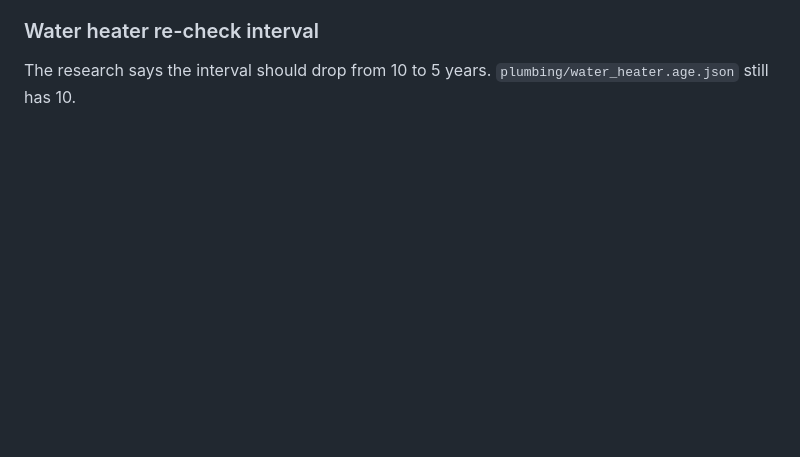
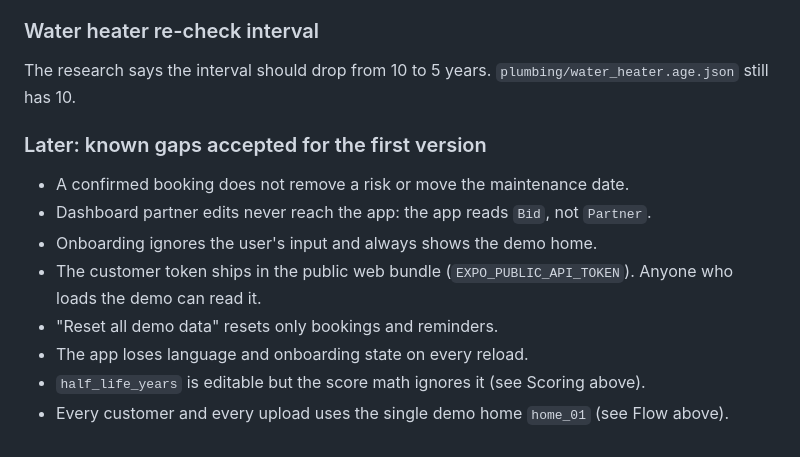
Before and after one commit to carbler1/IF-Ensurance, a Markdown page: STATUS.md, the part around one of its changes. Rendered like a GitHub page; blank space fills up the shorter version.

```diff
--- a/STATUS.md
+++ b/STATUS.md
@@ -146,3 +185,14 @@ The catalogue holds 20 risks. These 38 more are planned, not built (source: the
 ### Water heater re-check interval
 
 The research says the interval should drop from 10 to 5 years. `plumbing/water_heater.age.json` still has 10.
+
+### Later: known gaps accepted for the first version
+
+- A confirmed booking does not remove a risk or move the maintenance date.
+- Dashboard partner edits never reach the app: the app reads `Bid`, not `Partner`.
+- Onboarding ignores the user's input and always shows the demo home.
+- The customer token ships in the public web bundle (`EXPO_PUBLIC_API_TOKEN`). Anyone who loads the demo can read it.
+- "Reset all demo data" resets only bookings and reminders.
+- The app loses language and onboarding state on every reload.
+- `half_life_years` is editable but the score math ignores it (see Scoring above).
+- Every customer and every upload uses the single demo home `home_01` (see Flow above).
```
Also changed, not shown: other parts of STATUS.md (+39 -0 lines).
